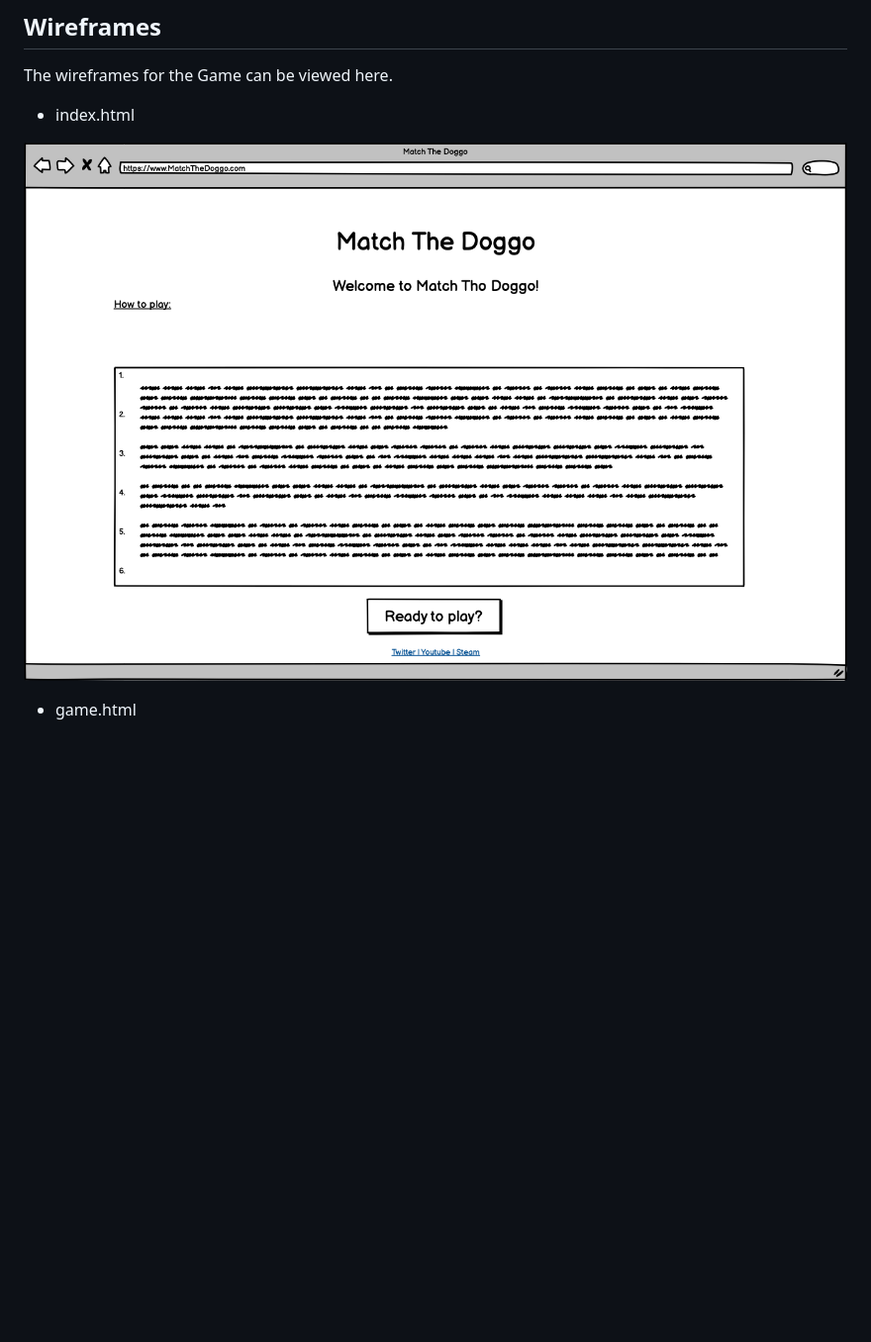
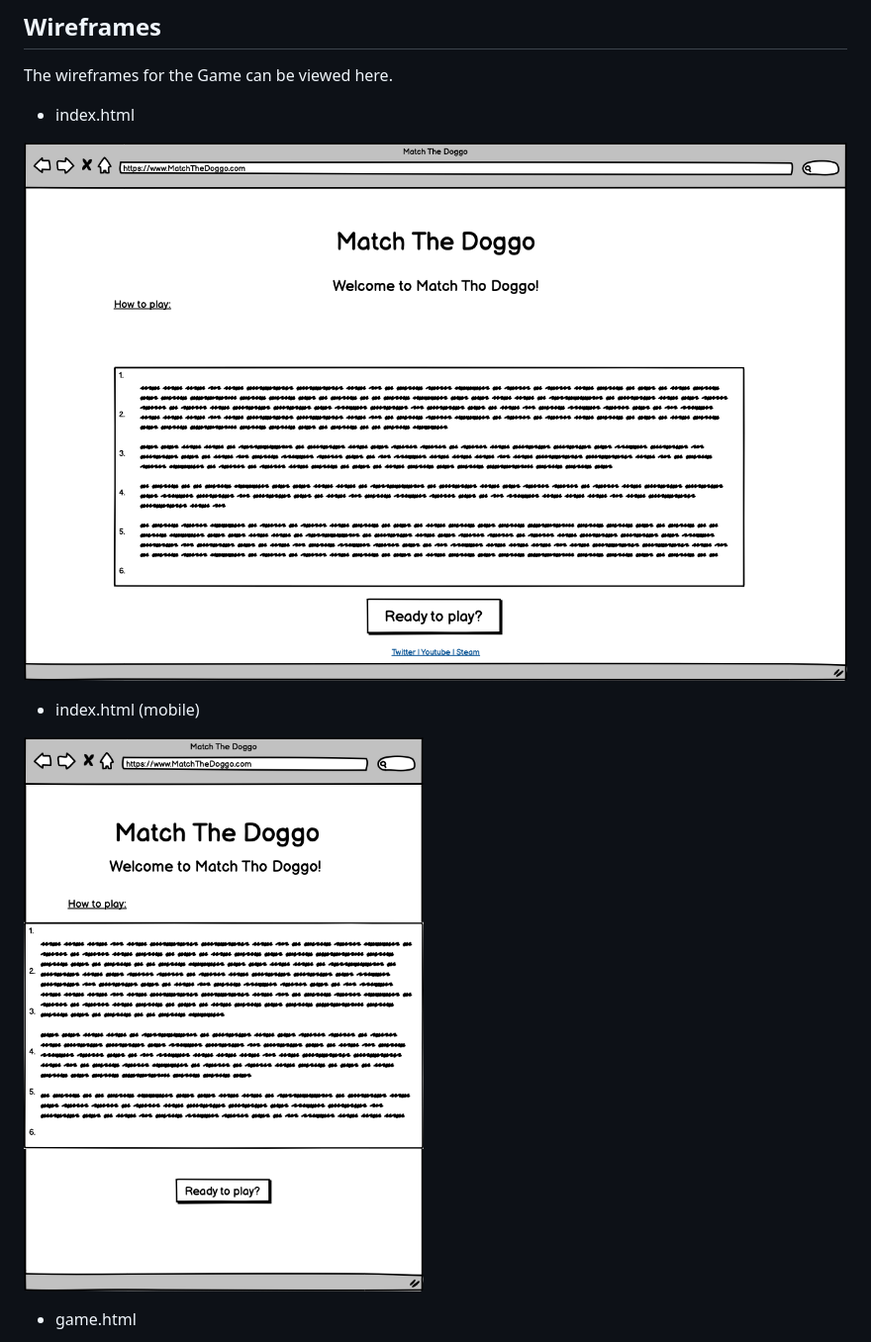
Before and after one commit to joshfreeman00/MatchTheDoggo, a Markdown page: README.md, the part around the change printed below. Shown: that part at 99% size. Drawn GitHub-style; pictures changed too: docs/wireframes/landing-page-mobile.png (added); blank space fills up the shorter version.

Commit message:
Upload and include mobile wireframes

```diff
--- a/README.md
+++ b/README.md
@@ -134,7 +134,11 @@ The wireframes for the Game can be viewed here.
 
 * index.html
 
-![How_to_play](docs/wireframes/landing-page.png)
+![home](docs/wireframes/landing-page.png)
+
+* index.html (mobile)
+
+![home-mobile](docs/wireframes/landing-page-mobile.png)
 
 * game.html
 
```
Also changed, not shown: other parts of README.md (+4 -0 lines), docs/wireframes/game-page-mobile.png (added).
